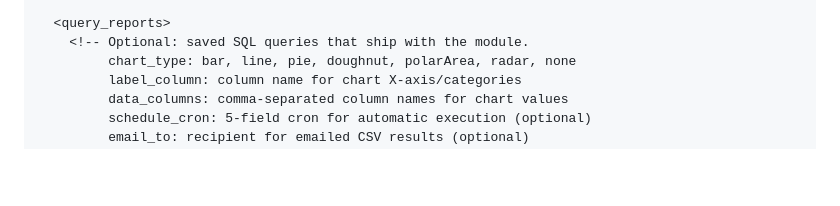
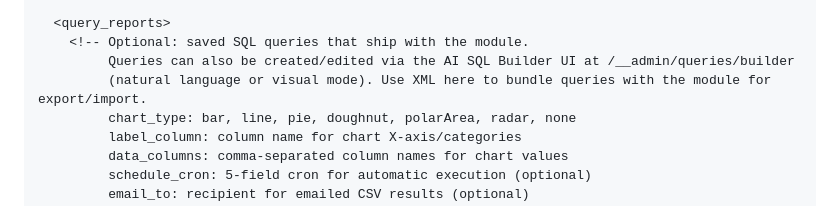
Before and after one commit to Nurb4000/PythonAppFoundry, a Markdown page: AI_GUIDE.md, the part around the change. GitHub-like rendering; blank space fills up the shorter version.

```diff
--- a/AI_GUIDE.md
+++ b/AI_GUIDE.md
@@ -123,6 +123,8 @@ _result = "<h2>Add Item</h2><form method=POST>..."
 
   <query_reports>
     <!-- Optional: saved SQL queries that ship with the module.
+         Queries can also be created/edited via the AI SQL Builder UI at /__admin/queries/builder
+         (natural language or visual mode). Use XML here to bundle queries with the module for export/import.
          chart_type: bar, line, pie, doughnut, polarArea, radar, none
          label_column: column name for chart X-axis/categories
          data_columns: comma-separated column names for chart values
```
Also changed, not shown: ADMIN_AND_DEVELOPER_GUIDE.md (+21 -0 lines), README.md (+1 -0 lines).
